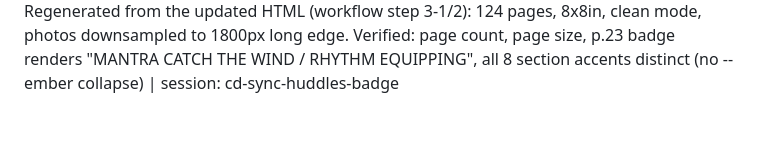
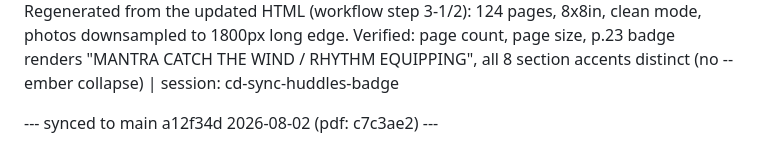
Before and after one commit to justindavis227/leader-resource-site, a Markdown page: EDIT-LOG.md, the part around the change. GitHub-like rendering; blank space fills up the shorter version.

Commit message:
EDIT-LOG: sync marker for a12f34d (pdf c7c3ae2)

```diff
--- a/EDIT-LOG.md
+++ b/EDIT-LOG.md
@@ -300,3 +300,5 @@ Format: YYYY-MM-DD | exact filename | one-line description | session: short-labe
 2026-08-02 | _cd-update/8x8 Booklet Template.html | HELD BACK — new file, not in the repo, no ledger entry, reads as sandbox scratch. Confirm with CD before it ever lands | session: cd-sync-huddles-badge
 2026-08-02 | lrs-pdf-render.mjs | Added a third page-unit branch: 'pair' (.sc-host > .stage > .stack.spread > .pair > section.page) for booklet 4, which the .pg/.rpage branches never matched — the renderer timed out on it. Also: measure pair-book geometry with offsetWidth/Height (the .stack.spread carries a fit-to-viewport transform:scale, so getBoundingClientRect reported 684px/7.13in instead of 768px/8in), and added .toolbar (booklet 4's Pages/Spreads view toggle) to the nav-hide set alongside #libnav/.viewbar. Strictly additive — .pg and .rpage code paths unchanged | session: cd-sync-huddles-badge
 2026-08-02 | pdf/4 - Leader Huddles.dc.pdf | Regenerated from the updated HTML (workflow step 3-1/2): 124 pages, 8x8in, clean mode, photos downsampled to 1800px long edge. Verified: page count, page size, p.23 badge renders "MANTRA CATCH THE WIND / RHYTHM EQUIPPING", all 8 section accents distinct (no --ember collapse) | session: cd-sync-huddles-badge
+
+--- synced to main a12f34d 2026-08-02 (pdf: c7c3ae2) ---
```
